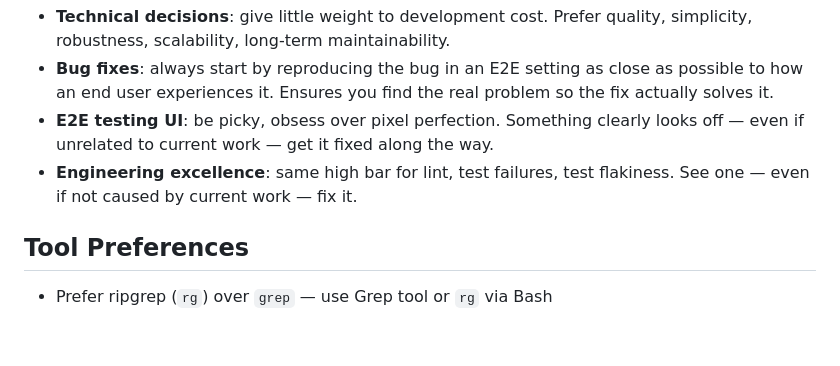
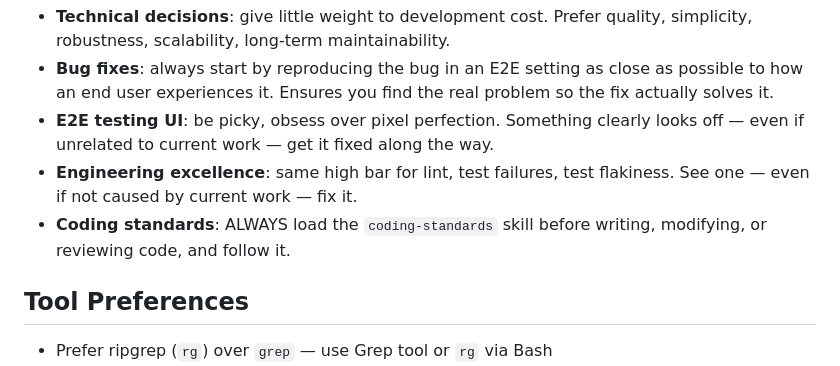
Before and after one commit to tvrmsmith/dotfiles, a Markdown page: dot-claude/CLAUDE.md, the part around the change. GitHub-like rendering; blank space fills up the shorter version.

Commit message:
feat(claude): add coding-standards skill + always-load pointer
First standard: logic lives with its data (Information Expert / no Feature Envy).

```diff
--- a/dot-claude/CLAUDE.md
+++ b/dot-claude/CLAUDE.md
@@ -42,6 +42,7 @@ Match found → use existing copy, no clone. No match → clone to temp. Persona
 - **Bug fixes**: always start by reproducing the bug in an E2E setting as close as possible to how an end user experiences it. Ensures you find the real problem so the fix actually solves it.
 - **E2E testing UI**: be picky, obsess over pixel perfection. Something clearly looks off — even if unrelated to current work — get it fixed along the way.
 - **Engineering excellence**: same high bar for lint, test failures, test flakiness. See one — even if not caused by current work — fix it.
+- **Coding standards**: ALWAYS load the `coding-standards` skill before writing, modifying, or reviewing code, and follow it.
 
 ## Tool Preferences
 
```
Also changed, not shown: 1 other file.
